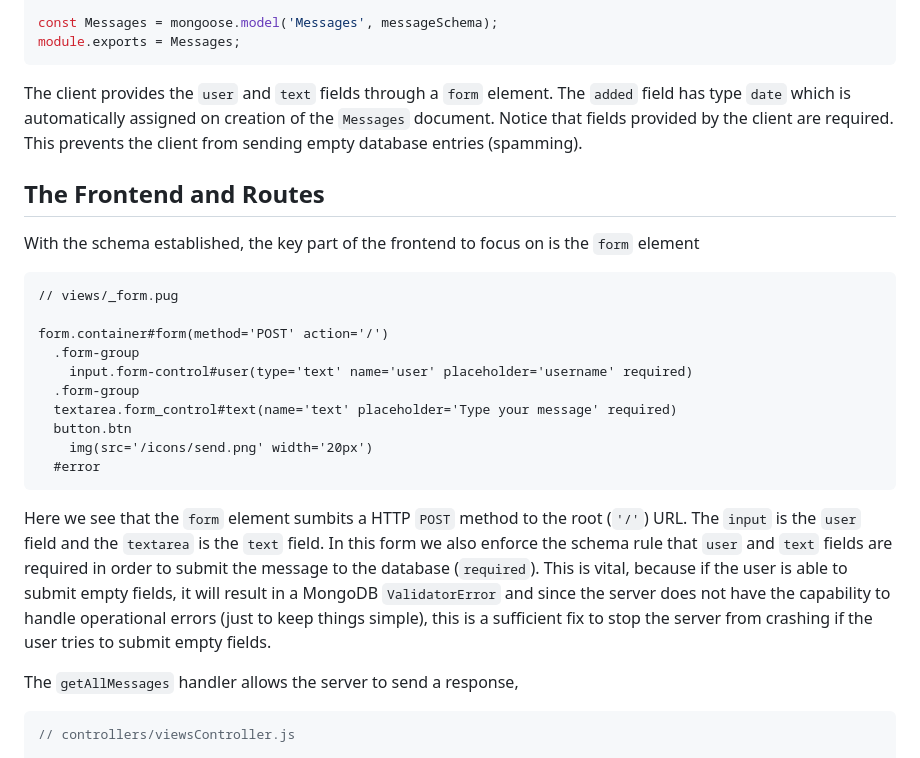
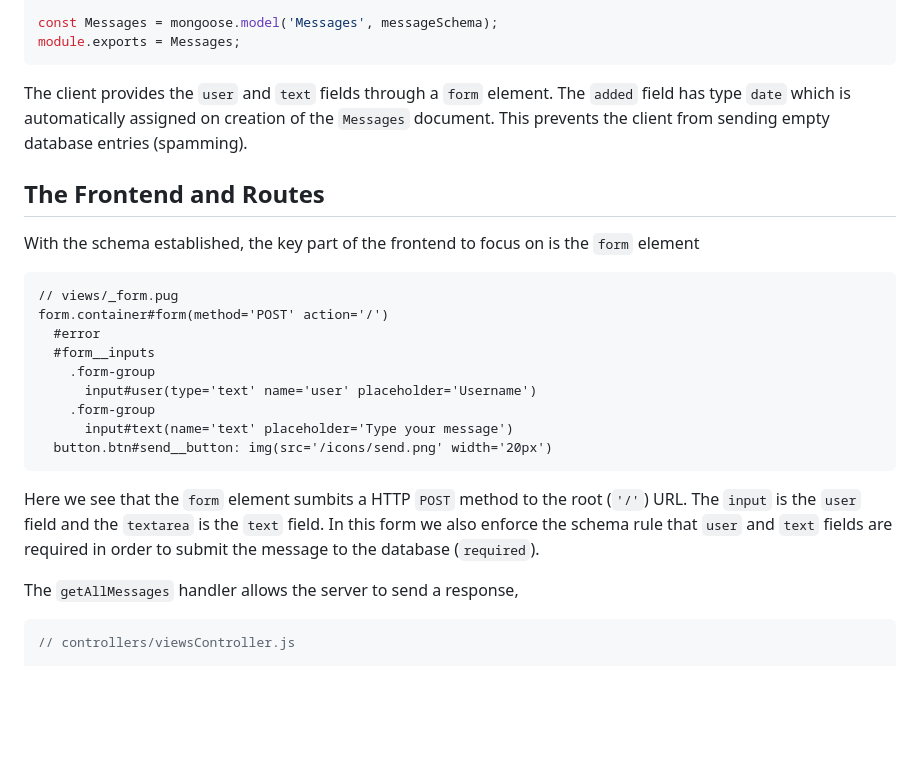
Before and after one commit to usama-bit137/mini-messenger, a Markdown page: readme.md, the part around the change printed below. GitHub-like rendering; blank space fills up the shorter version.

````diff
--- a/readme.md
+++ b/readme.md
@@ -26,25 +30,26 @@ const messageSchema = mongoose.Schema({
 const Messages = mongoose.model('Messages', messageSchema);
 module.exports = Messages;
 ```
-The client provides the `user` and `text` fields through a `form` element. The `added` field has type `date` which is automatically assigned on creation of the `Messages` document. Notice that fields provided by the client are required. This prevents the client from sending empty database entries (spamming).
+
+The client provides the `user` and `text` fields through a `form` element. The `added` field has type `date` which is automatically assigned on creation of the `Messages` document. This prevents the client from sending empty database entries (spamming).
 
 ## The Frontend and Routes
+
 With the schema established, the key part of the frontend to focus on is the `form` element
 
 ```pug
 // views/_form.pug
-
 form.container#form(method='POST' action='/')
-  .form-group
-    input.form-control#user(type='text' name='user' placeholder='username' required)
-  .form-group
-  textarea.form_control#text(name='text' placeholder='Type your message' required)
-  button.btn
-    img(src='/icons/send.png' width='20px')
   #error
+  #form__inputs
+    .form-group
+      input#user(type='text' name='user' placeholder='Username')
+    .form-group
+      input#text(name='text' placeholder='Type your message')
+  button.btn#send__button: img(src='/icons/send.png' width='20px')
 ```
 
-Here we see that the `form` element sumbits a HTTP `POST` method to the root (`'/'`) URL. The `input` is the `user` field and the `textarea` is the `text` field. In this form we also enforce the schema rule that `user` and `text` fields are required in order to submit the message to the database (`required`). This is vital, because if the user is able to submit empty fields, it will result in a MongoDB `ValidatorError` and since the server does not have the capability to handle operational errors (just to keep things simple), this is a sufficient fix to stop the server from crashing if the user tries to submit empty fields.
+Here we see that the `form` element sumbits a HTTP `POST` method to the root (`'/'`) URL. The `input` is the `user` field and the `textarea` is the `text` field. In this form we also enforce the schema rule that `user` and `text` fields are required in order to submit the message to the database (`required`).
 
 The `getAllMessages` handler allows the server to send a response,
 
````
Also changed, not shown: other parts of readme.md (+50 -4 lines).
